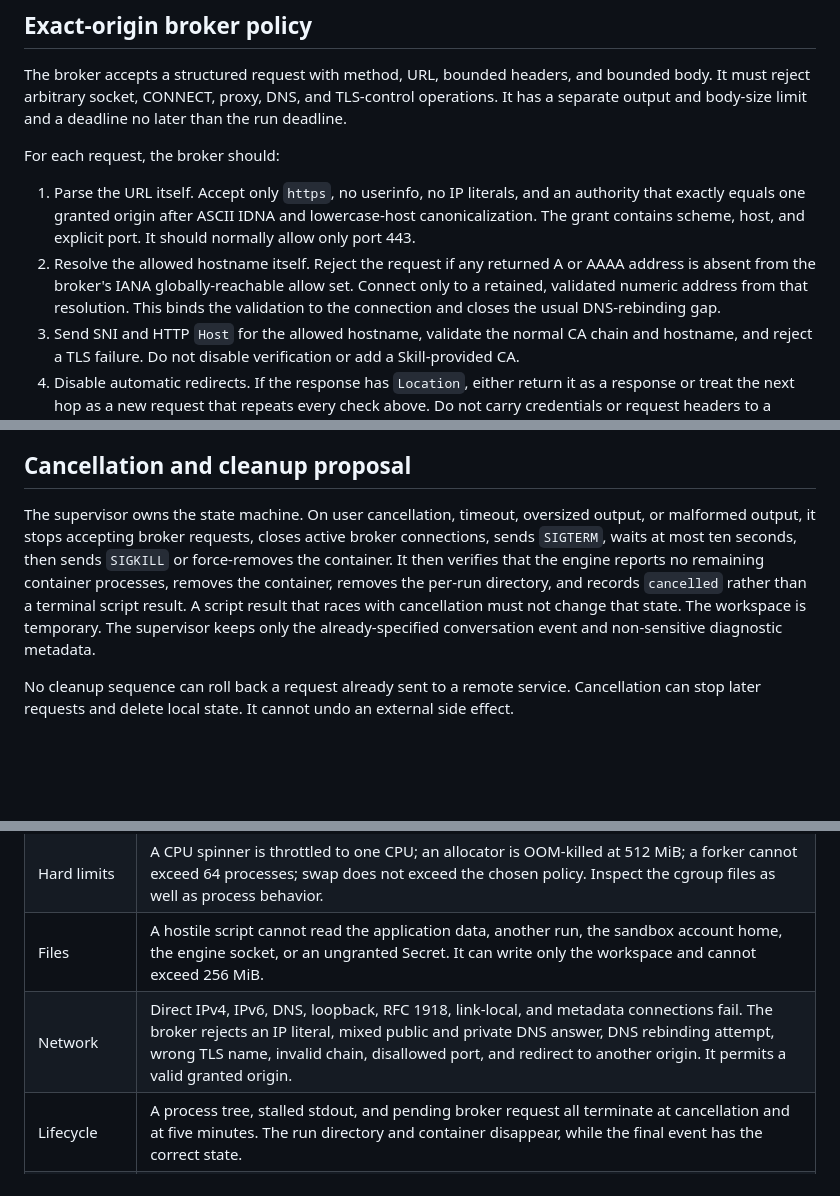
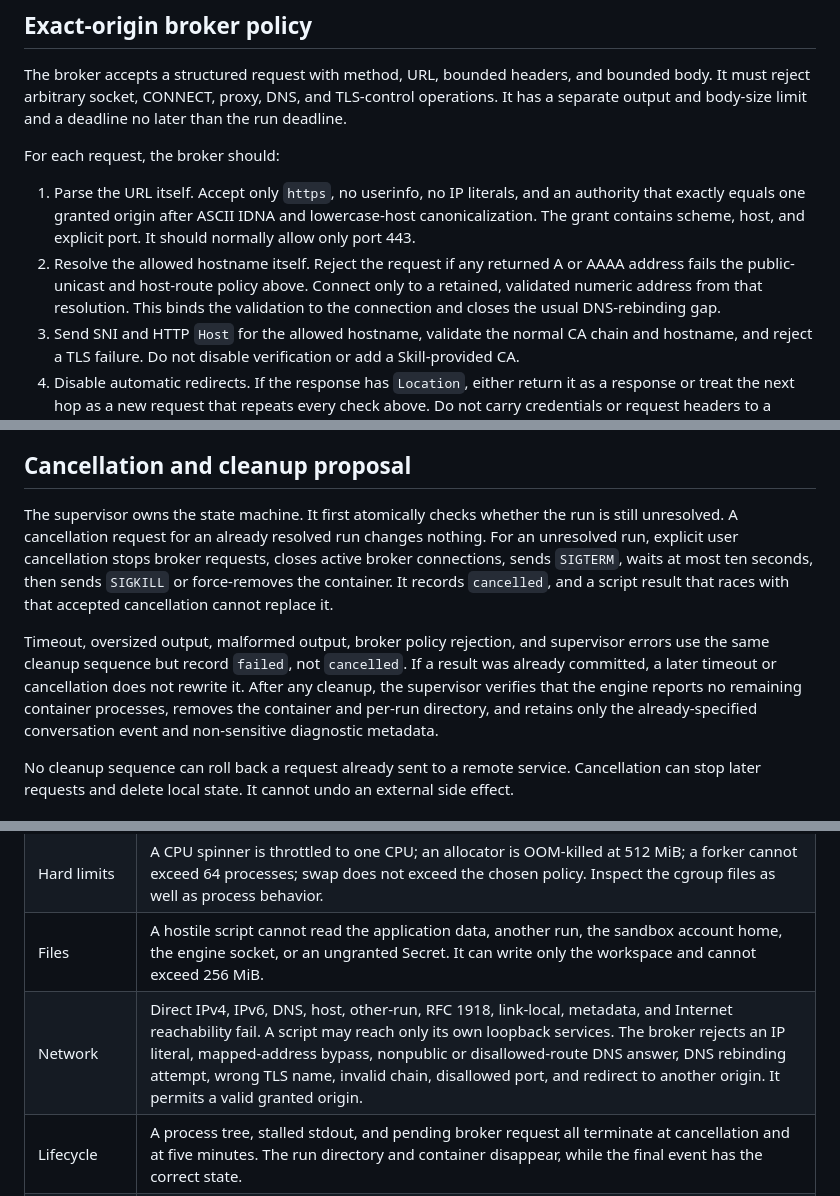
Before and after one commit to lbise/voidstation, a Markdown page: docs/research/rootless-skill-sandbox.md, 3 parts joined by grey strips. GitHub-like rendering; blank space fills up the shorter version.

```diff
--- a/docs/research/rootless-skill-sandbox.md
+++ b/docs/research/rootless-skill-sandbox.md
@@ -72,7 +80,7 @@ The broker accepts a structured request with method, URL, bounded headers, and b
 For each request, the broker should:
 
 1. Parse the URL itself. Accept only `https`, no userinfo, no IP literals, and an authority that exactly equals one granted origin after ASCII IDNA and lowercase-host canonicalization. The grant contains scheme, host, and explicit port. It should normally allow only port 443.
-2. Resolve the allowed hostname itself. Reject the request if any returned A or AAAA address is absent from the broker's IANA globally-reachable allow set. Connect only to a retained, validated numeric address from that resolution. This binds the validation to the connection and closes the usual DNS-rebinding gap.
+2. Resolve the allowed hostname itself. Reject the request if any returned A or AAAA address fails the public-unicast and host-route policy above. Connect only to a retained, validated numeric address from that resolution. This binds the validation to the connection and closes the usual DNS-rebinding gap.
 3. Send SNI and HTTP `Host` for the allowed hostname, validate the normal CA chain and hostname, and reject a TLS failure. Do not disable verification or add a Skill-provided CA.
 4. Disable automatic redirects. If the response has `Location`, either return it as a response or treat the next hop as a new request that repeats every check above. Do not carry credentials or request headers to a different origin by default.
 5. Refuse proxy settings and only expose the broker socket to the run. The broker itself must not proxy to an arbitrary authority after the check.
@@ -81,7 +89,9 @@ This is stronger than a transparent CONNECT proxy. A CONNECT proxy can check its
 
 ## Cancellation and cleanup proposal
 
-The supervisor owns the state machine. On user cancellation, timeout, oversized output, or malformed output, it stops accepting broker requests, closes active broker connections, sends `SIGTERM`, waits at most ten seconds, then sends `SIGKILL` or force-removes the container. It then verifies that the engine reports no remaining container processes, removes the container, removes the per-run directory, and records `cancelled` rather than a terminal script result. A script result that races with cancellation must not change that state. The workspace is temporary. The supervisor keeps only the already-specified conversation event and non-sensitive diagnostic metadata.
+The supervisor owns the state machine. It first atomically checks whether the run is still unresolved. A cancellation request for an already resolved run changes nothing. For an unresolved run, explicit user cancellation stops broker requests, closes active broker connections, sends `SIGTERM`, waits at most ten seconds, then sends `SIGKILL` or force-removes the container. It records `cancelled`, and a script result that races with that accepted cancellation cannot replace it.
+
+Timeout, oversized output, malformed output, broker policy rejection, and supervisor errors use the same cleanup sequence but record `failed`, not `cancelled`. If a result was already committed, a later timeout or cancellation does not rewrite it. After any cleanup, the supervisor verifies that the engine reports no remaining container processes, removes the container and per-run directory, and retains only the already-specified conversation event and non-sensitive diagnostic metadata.
 
 No cleanup sequence can roll back a request already sent to a remote service. Cancellation can stop later requests and delete local state. It cannot undo an external side effect.
 
@@ -94,7 +104,7 @@ No target-host runtime test was run for this research note. Treat every item bel
 | Host | `stat -fc %T /sys/fs/cgroup` is `cgroup2fs`; `docker info` says `rootless` and Cgroup Driver `systemd`; the sandbox user's `cgroup.controllers` includes `cpu memory pids`. |
 | Hard limits | A CPU spinner is throttled to one CPU; an allocator is OOM-killed at 512 MiB; a forker cannot exceed 64 processes; swap does not exceed the chosen policy. Inspect the cgroup files as well as process behavior. |
 | Files | A hostile script cannot read the application data, another run, the sandbox account home, the engine socket, or an ungranted Secret. It can write only the workspace and cannot exceed 256 MiB. |
-| Network | Direct IPv4, IPv6, DNS, loopback, RFC 1918, link-local, and metadata connections fail. The broker rejects an IP literal, mixed public and private DNS answer, DNS rebinding attempt, wrong TLS name, invalid chain, disallowed port, and redirect to another origin. It permits a valid granted origin. |
+| Network | Direct IPv4, IPv6, DNS, host, other-run, RFC 1918, link-local, metadata, and Internet reachability fail. A script may reach only its own loopback services. The broker rejects an IP literal, mapped-address bypass, nonpublic or disallowed-route DNS answer, DNS rebinding attempt, wrong TLS name, invalid chain, disallowed port, and redirect to another origin. It permits a valid granted origin. |
 | Lifecycle | A process tree, stalled stdout, and pending broker request all terminate at cancellation and at five minutes. The run directory and container disappear, while the final event has the correct state. |
 | Regressions | Repeat the checks after Docker, kernel, systemd, rootlesskit, image, CA bundle, and broker changes. |
 
```
Also changed, not shown: other parts of docs/research/rootless-skill-sandbox.md (+14 -6 lines).
